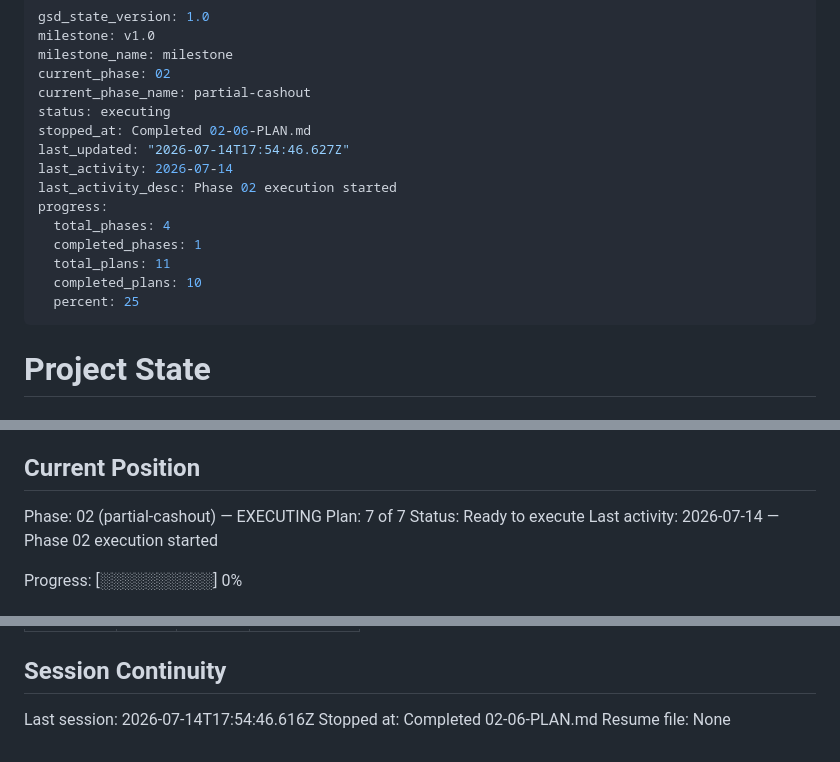
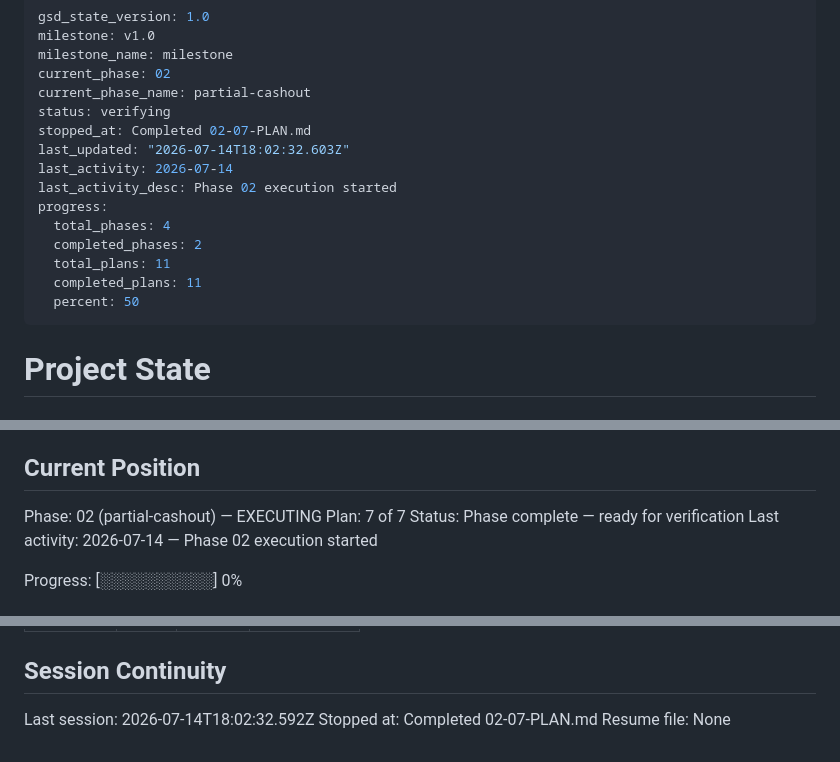
Before and after one commit to giaosoissomsm/apostae, a Markdown page: .planning/STATE.md, 3 parts joined by grey strips. Rendered like a GitHub page.

Commit message:
docs(02-07): complete cashout attack-vector proof suite plan

```diff
--- a/.planning/STATE.md
+++ b/.planning/STATE.md
@@ -4,17 +4,17 @@ milestone: v1.0
 milestone_name: milestone
 current_phase: 02
 current_phase_name: partial-cashout
-status: executing
-stopped_at: Completed 02-06-PLAN.md
-last_updated: "2026-07-14T17:54:46.627Z"
+status: verifying
+stopped_at: Completed 02-07-PLAN.md
+last_updated: "2026-07-14T18:02:32.603Z"
 last_activity: 2026-07-14
 last_activity_desc: Phase 02 execution started
 progress:
   total_phases: 4
-  completed_phases: 1
+  completed_phases: 2
   total_plans: 11
-  completed_plans: 10
-  percent: 25
+  completed_plans: 11
+  percent: 50
 ---
 
 # Project State
@@ -33,7 +33,7 @@ transactions, even under concurrent access.
 
 Phase: 02 (partial-cashout) — EXECUTING
 Plan: 7 of 7
-Status: Ready to execute
+Status: Phase complete — ready for verification
 Last activity: 2026-07-14 — Phase 02 execution started
 
 Progress: [░░░░░░░░░░] 0%
@@ -144,7 +146,7 @@ Items acknowledged and carried forward from previous milestone close:
 
 ## Session Continuity
 
-Last session: 2026-07-14T17:54:46.616Z
-Stopped at: Completed 02-06-PLAN.md
+Last session: 2026-07-14T18:02:32.592Z
+Stopped at: Completed 02-07-PLAN.md
 Resume file:
 None
```
Also changed, not shown: other parts of .planning/STATE.md (+2 -0 lines), .planning/ROADMAP.md (+4 -4 lines), 1 other file.
